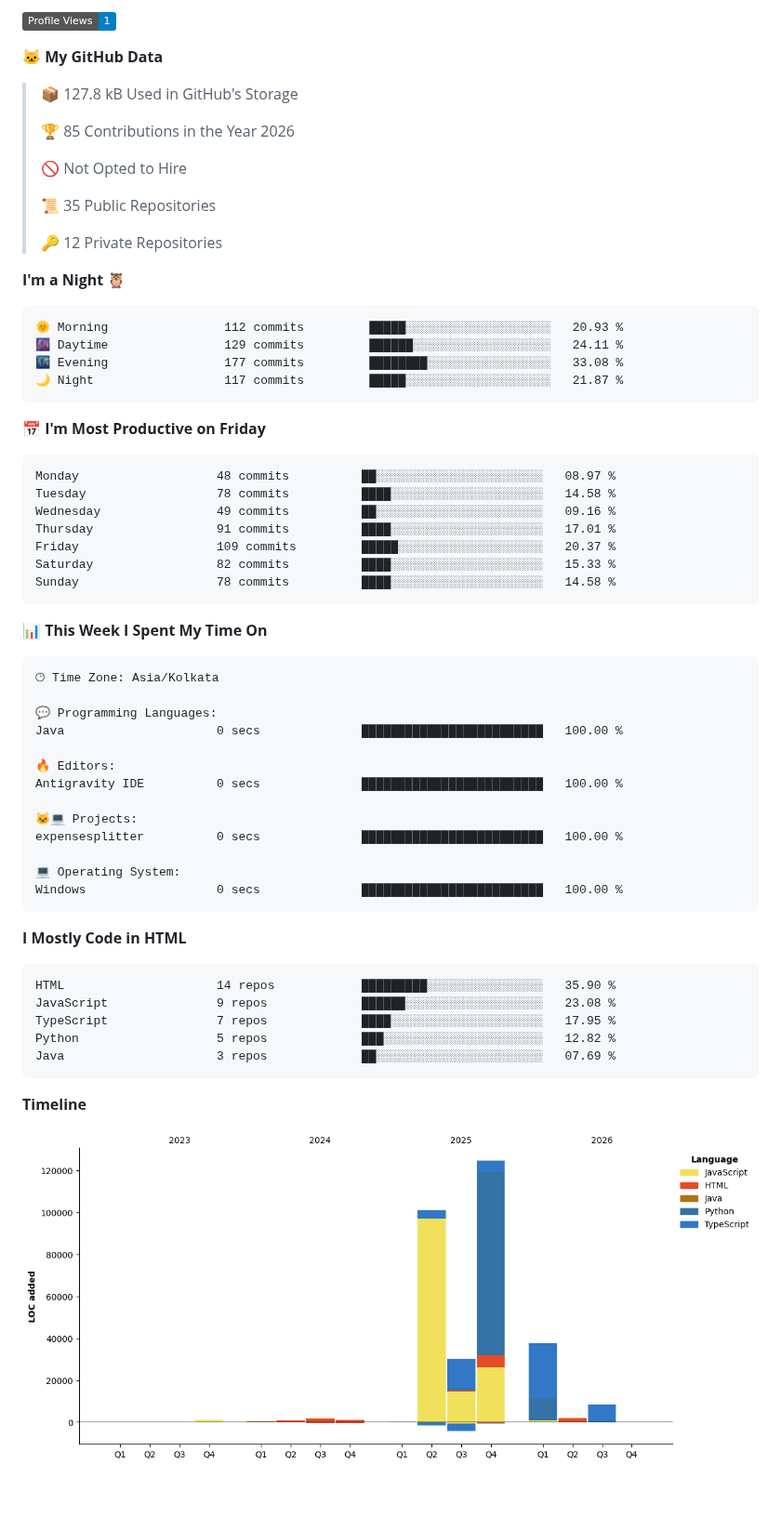
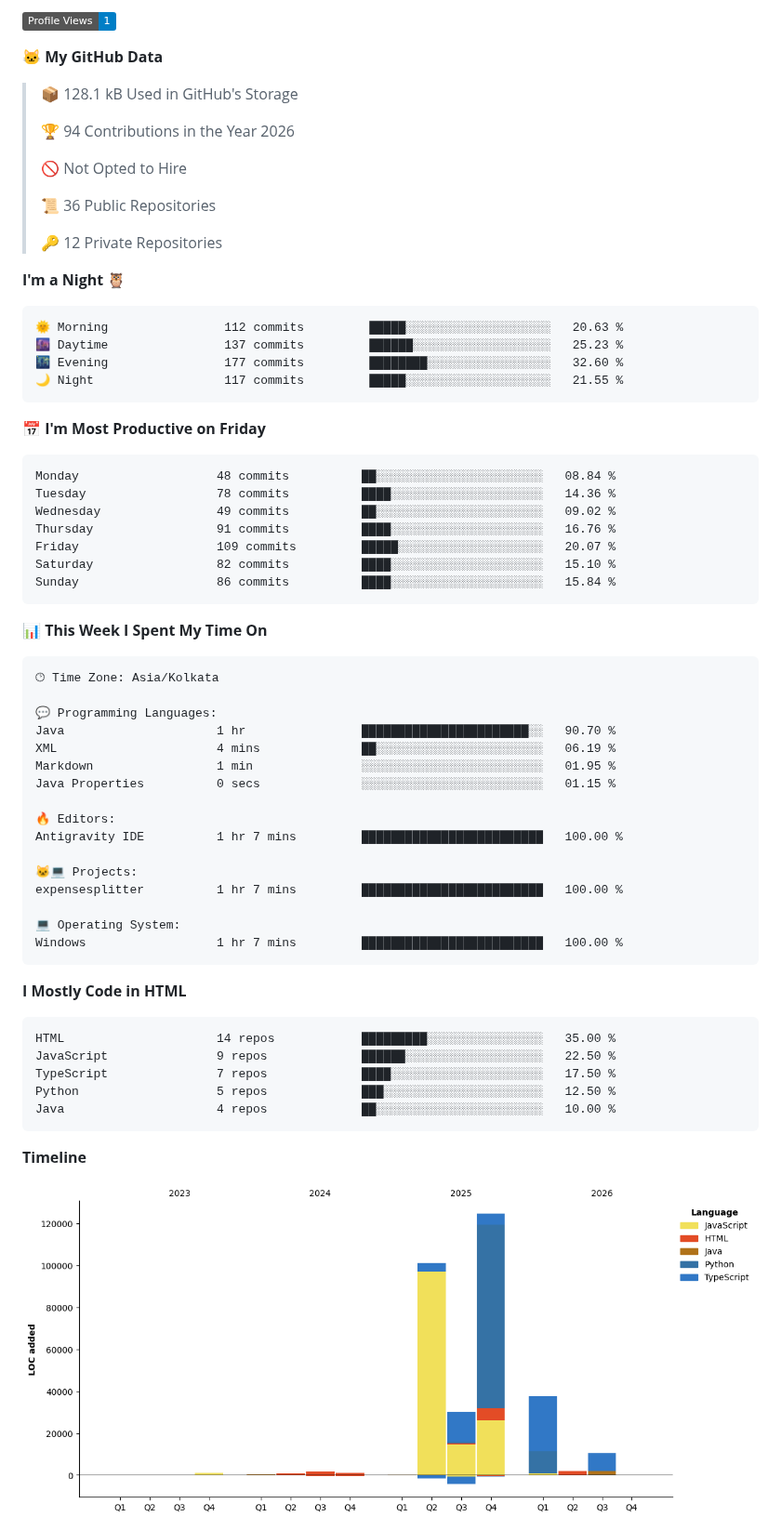
Before and after one commit to RNKbansal23/RNKbansal23, a Markdown page: README.md, the part around one of its changes. Shown at 93% size. GitHub-like rendering; pictures changed too: assets/bar_graph.png; folded sections open; badges without logos; blank space fills up the shorter version.

Commit message:
Updated with Dev Metrics

````diff
--- a/README.md
+++ b/README.md
@@ -50,34 +50,34 @@
 
 **🐱 My GitHub Data**
 
-> 📦 127.8 kB Used in GitHub's Storage
+> 📦 128.1 kB Used in GitHub's Storage
  >
-> 🏆 85 Contributions in the Year 2026
+> 🏆 94 Contributions in the Year 2026
  >
 > 🚫 Not Opted to Hire
  >
-> 📜 35 Public Repositories
+> 📜 36 Public Repositories
  >
 > 🔑 12 Private Repositories
  >
 **I'm a Night 🦉**
 
 ```text
-🌞 Morning                112 commits         █████░░░░░░░░░░░░░░░░░░░░   20.93 %
-🌆 Daytime                129 commits         ██████░░░░░░░░░░░░░░░░░░░   24.11 %
-🌃 Evening                177 commits         ████████░░░░░░░░░░░░░░░░░   33.08 %
-🌙 Night                  117 commits         █████░░░░░░░░░░░░░░░░░░░░   21.87 %
+🌞 Morning                112 commits         █████░░░░░░░░░░░░░░░░░░░░   20.63 %
+🌆 Daytime                137 commits         ██████░░░░░░░░░░░░░░░░░░░   25.23 %
+🌃 Evening                177 commits         ████████░░░░░░░░░░░░░░░░░   32.60 %
+🌙 Night                  117 commits         █████░░░░░░░░░░░░░░░░░░░░   21.55 %
 ```
 📅 **I'm Most Productive on Friday**
 
 ```text
-Monday                   48 commits          ██░░░░░░░░░░░░░░░░░░░░░░░   08.97 %
-Tuesday                  78 commits          ████░░░░░░░░░░░░░░░░░░░░░   14.58 %
-Wednesday                49 commits          ██░░░░░░░░░░░░░░░░░░░░░░░   09.16 %
-Thursday                 91 commits          ████░░░░░░░░░░░░░░░░░░░░░   17.01 %
-Friday                   109 commits         █████░░░░░░░░░░░░░░░░░░░░   20.37 %
-Saturday                 82 commits          ████░░░░░░░░░░░░░░░░░░░░░   15.33 %
-Sunday                   78 commits          ████░░░░░░░░░░░░░░░░░░░░░   14.58 %
+Monday                   48 commits          ██░░░░░░░░░░░░░░░░░░░░░░░   08.84 %
+Tuesday                  78 commits          ████░░░░░░░░░░░░░░░░░░░░░   14.36 %
+Wednesday                49 commits          ██░░░░░░░░░░░░░░░░░░░░░░░   09.02 %
+Thursday                 91 commits          ████░░░░░░░░░░░░░░░░░░░░░   16.76 %
+Friday                   109 commits         █████░░░░░░░░░░░░░░░░░░░░   20.07 %
+Saturday                 82 commits          ████░░░░░░░░░░░░░░░░░░░░░   15.10 %
+Sunday                   86 commits          ████░░░░░░░░░░░░░░░░░░░░░   15.84 %
 ```
 
 
@@ -87,26 +87,29 @@ Sunday                   78 commits          ████░░░░░░░
 🕑︎ Time Zone: Asia/Kolkata
 
 💬 Programming Languages:
-Java                     0 secs              █████████████████████████   100.00 %
+Java                     1 hr                ███████████████████████░░   90.70 %
+XML                      4 mins              ██░░░░░░░░░░░░░░░░░░░░░░░   06.19 %
+Markdown                 1 min               ░░░░░░░░░░░░░░░░░░░░░░░░░   01.95 %
+Java Properties          0 secs              ░░░░░░░░░░░░░░░░░░░░░░░░░   01.15 %
 
 🔥 Editors:
-Antigravity IDE          0 secs              █████████████████████████   100.00 %
+Antigravity IDE          1 hr 7 mins         █████████████████████████   100.00 %
 
 🐱‍💻 Projects:
-expensesplitter          0 secs              █████████████████████████   100.00 %
+expensesplitter          1 hr 7 mins         █████████████████████████   100.00 %
 
 💻 Operating System:
-Windows                  0 secs              █████████████████████████   100.00 %
+Windows                  1 hr 7 mins         █████████████████████████   100.00 %
 ```
 
 **I Mostly Code in HTML**
 
 ```text
-HTML                     14 repos            █████████░░░░░░░░░░░░░░░░   35.90 %
-JavaScript               9 repos             ██████░░░░░░░░░░░░░░░░░░░   23.08 %
-TypeScript               7 repos             ████░░░░░░░░░░░░░░░░░░░░░   17.95 %
-Python                   5 repos             ███░░░░░░░░░░░░░░░░░░░░░░   12.82 %
-Java                     3 repos             ██░░░░░░░░░░░░░░░░░░░░░░░   07.69 %
+HTML                     14 repos            █████████░░░░░░░░░░░░░░░░   35.00 %
+JavaScript               9 repos             ██████░░░░░░░░░░░░░░░░░░░   22.50 %
+TypeScript               7 repos             ████░░░░░░░░░░░░░░░░░░░░░   17.50 %
+Python                   5 repos             ███░░░░░░░░░░░░░░░░░░░░░░   12.50 %
+Java                     4 repos             ██░░░░░░░░░░░░░░░░░░░░░░░   10.00 %
 ```
 
 
````
Also changed, not shown: other parts of README.md (+1 -1 lines).
